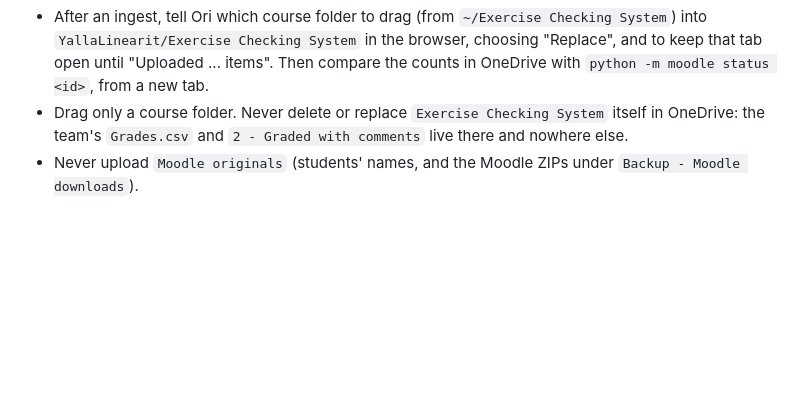
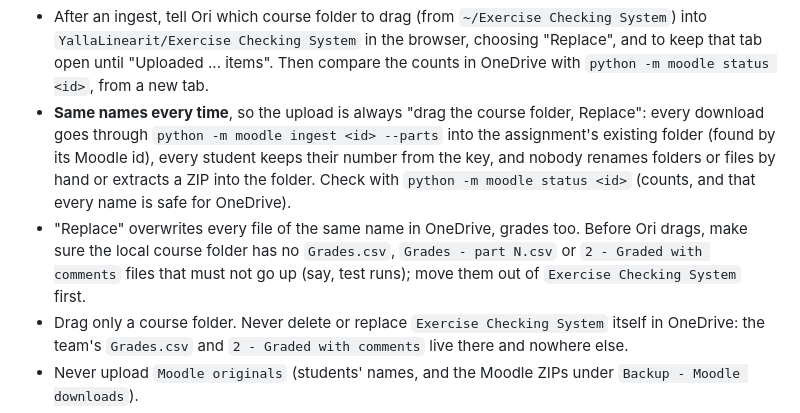
Before and after one commit to matanravitsky-crypto/assignment-checker, a Markdown page: CLAUDE.md, the part around the change. GitHub-like rendering; blank space fills up the shorter version.

```diff
--- a/CLAUDE.md
+++ b/CLAUDE.md
@@ -107,6 +107,13 @@ and Microsoft Graph upload needs admin consent ("נדרש אישור"). The fix
 - After an ingest, tell Ori which course folder to drag (from `~/Exercise Checking System`) into
   `YallaLinearit/Exercise Checking System` in the browser, choosing "Replace", and to keep that tab open until
   "Uploaded ... items". Then compare the counts in OneDrive with `python -m moodle status <id>`, from a new tab.
+- **Same names every time**, so the upload is always "drag the course folder, Replace": every download goes through
+  `python -m moodle ingest <id> --parts` into the assignment's existing folder (found by its Moodle id), every student
+  keeps their number from the key, and nobody renames folders or files by hand or extracts a ZIP into the folder.
+  Check with `python -m moodle status <id>` (counts, and that every name is safe for OneDrive).
+- "Replace" overwrites every file of the same name in OneDrive, grades too. Before Ori drags, make sure the local
+  course folder has no `Grades.csv`, `Grades - part N.csv` or `2 - Graded with comments` files that must not go up
+  (say, test runs); move them out of `Exercise Checking System` first.
 - Drag only a course folder. Never delete or replace `Exercise Checking System` itself in OneDrive: the team's
   `Grades.csv` and `2 - Graded with comments` live there and nowhere else.
 - Never upload `Moodle originals` (students' names, and the Moodle ZIPs under `Backup - Moodle downloads`).
```
Also changed, not shown: PROTOCOL.md (+20 -1 lines).
